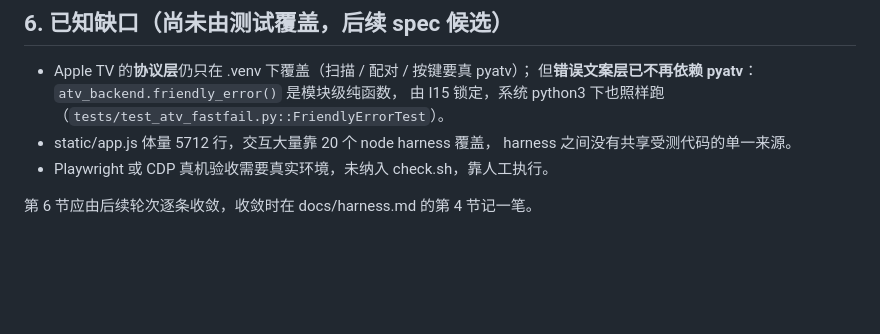
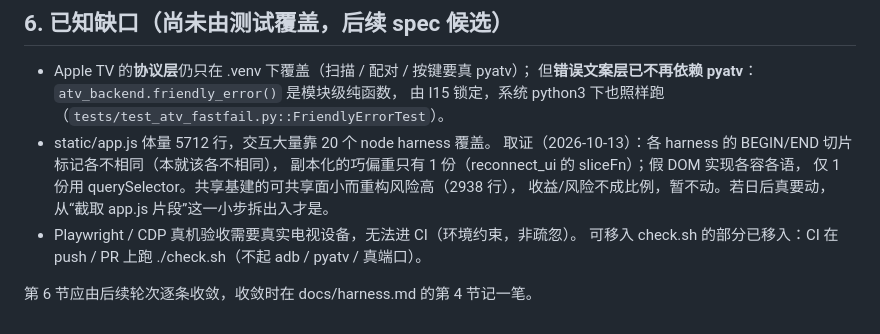
Before and after one commit to cpufreestyle/atv-remote, a Markdown page: docs/spec.md, the part around the change. GitHub-like rendering; blank space fills up the shorter version.

Commit message:
docs: spec 缺口补取证结论——harness 重构收益/风险不成比例暂不动，真机验收受环境约束无法进 CI

```diff
--- a/docs/spec.md
+++ b/docs/spec.md
@@ -172,8 +172,12 @@ node --check static/sw.js、python3 -m unittest discover -s tests、
   但**错误文案层已不再依赖 pyatv**：`atv_backend.friendly_error()` 是模块级纯函数，
   由 I15 锁定，系统 python3 下也照样跑
   （`tests/test_atv_fastfail.py::FriendlyErrorTest`）。
-- static/app.js 体量 5712 行，交互大量靠 20 个 node harness 覆盖，
-   harness 之间没有共享受测代码的单一来源。
-- Playwright 或 CDP 真机验收需要真实环境，未纳入 check.sh，靠人工执行。
+- static/app.js 体量 5712 行，交互大量靠 20 个 node harness 覆盖。
+  取证（2026-10-13）：各 harness 的 BEGIN/END 切片标记各不相同（本就该各不相同），
+  副本化的巧偏重只有 1 份（reconnect_ui 的 sliceFn）；假 DOM 实现各容各语，
+  仅 1 份用 querySelector。共享基建的可共享面小而重构风险高（2938 行），
+  收益/风险不成比例，暂不动。若日后真要动，从“截取 app.js 片段”这一小步拆出入才是。
+- Playwright / CDP 真机验收需要真实电视设备，无法进 CI（环境约束，非疏忽）。
+  可移入 check.sh 的部分已移入：CI 在 push / PR 上跑 ./check.sh（不起 adb / pyatv / 真端口）。
 
 第 6 节应由后续轮次逐条收敛，收敛时在 docs/harness.md 的第 4 节记一笔。
```
